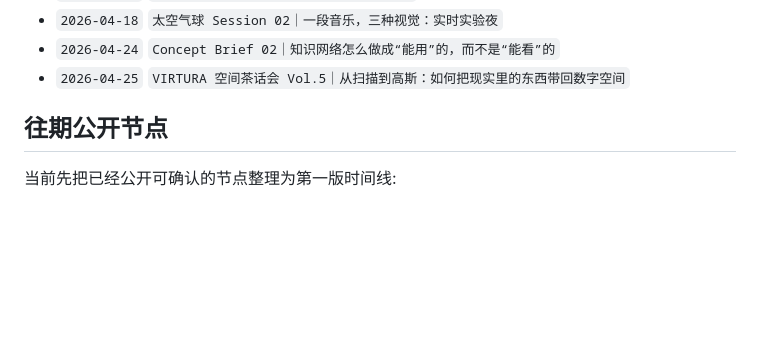
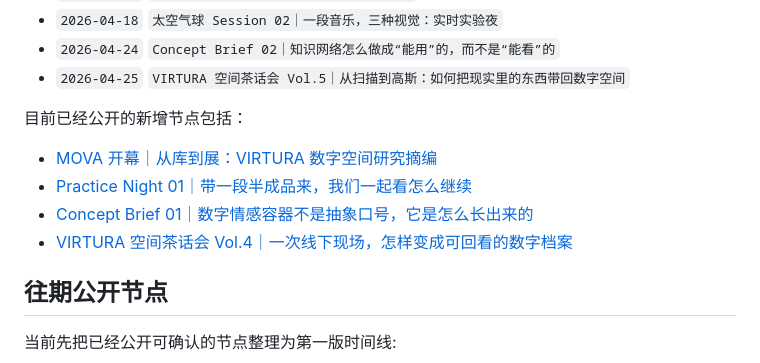
Before and after one commit to ewanqian/VIRTURA-Collective, a Markdown page: activities/README.md, the part around the change. GitHub-like rendering; blank space fills up the shorter version.

```diff
--- a/activities/README.md
+++ b/activities/README.md
@@ -62,6 +62,13 @@
 - `2026-04-18` `太空气球 Session 02｜一段音乐，三种视觉：实时实验夜`
 - `2026-04-24` `Concept Brief 02｜知识网络怎么做成“能用”的，而不是“能看”的`
 - `2026-04-25` `VIRTURA 空间茶话会 Vol.5｜从扫描到高斯：如何把现实里的东西带回数字空间`
+
+目前已经公开的新增节点包括：
+
+- [MOVA 开幕｜从库到展：VIRTURA 数字空间研究摘编](https://luma.com/kw41rtby)
+- [Practice Night 01｜带一段半成品来，我们一起看怎么继续](https://luma.com/3be89q8l)
+- [Concept Brief 01｜数字情感容器不是抽象口号，它是怎么长出来的](https://luma.com/kjyluf41)
+- [VIRTURA 空间茶话会 Vol.4｜一次线下现场，怎样变成可回看的数字档案](https://luma.com/wqi71c4f)
 
 ## 往期公开节点
 
```
Also changed, not shown: activities/planned/README.md (+12 -6 lines).
